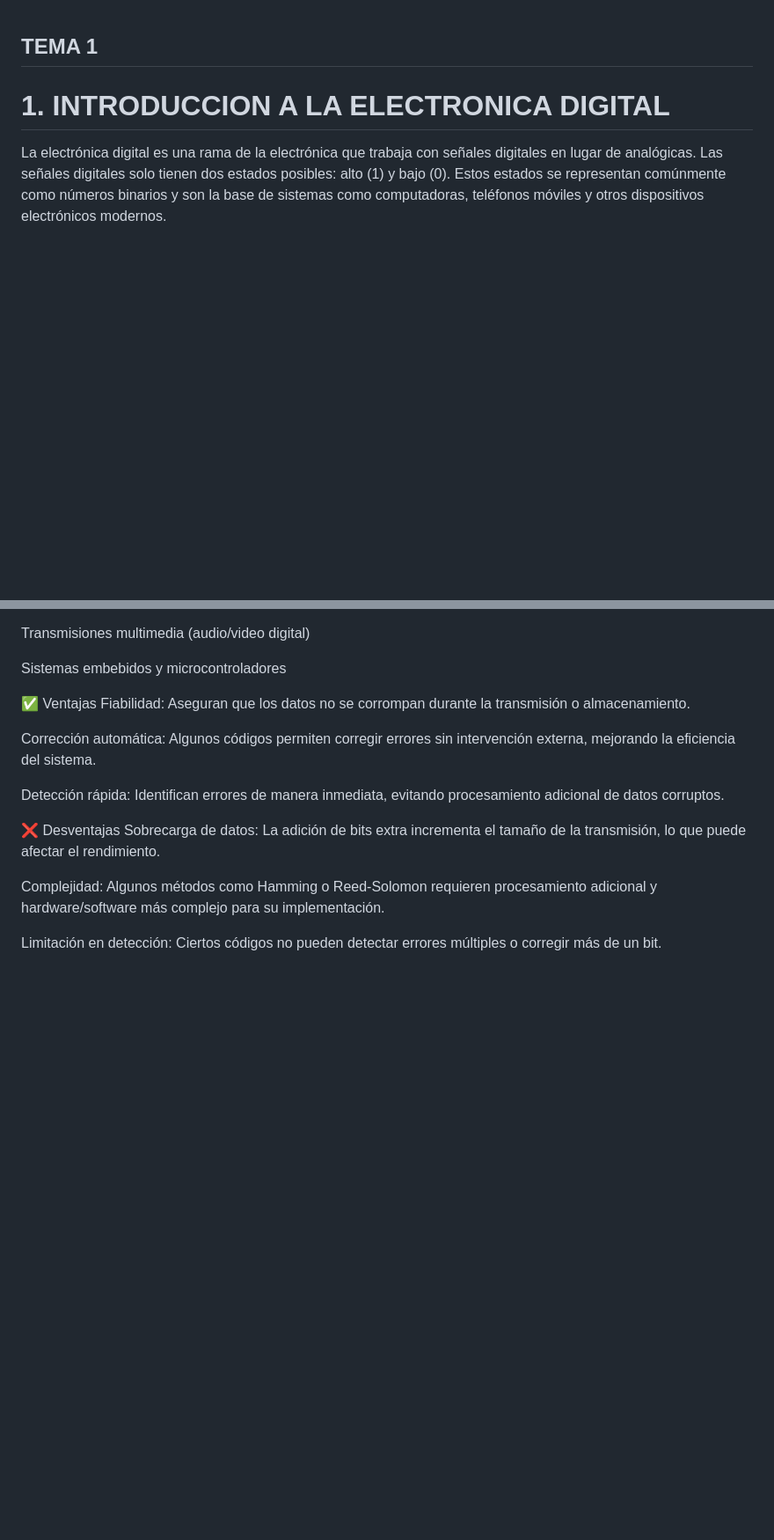
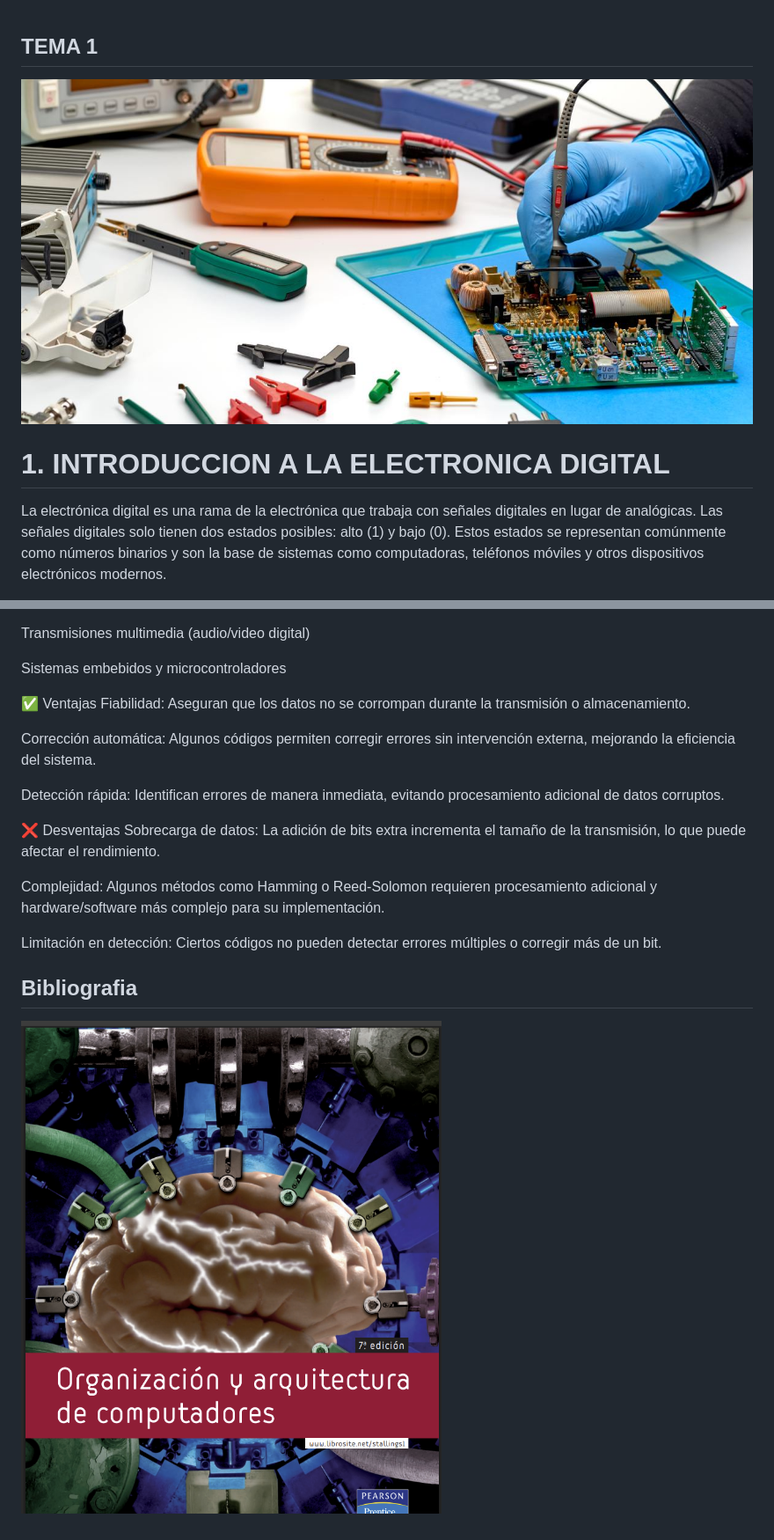
Before and after one commit to pum3ucatec/arquitectura-computador, a Markdown page: doc/unidad1.md, 2 parts joined by grey strips. Shown: that part at 88% size. Drawn GitHub-style; pictures changed too: doc/images/electronica-digital.jpg (added), doc/images/libro-referencia.png (added); blank space fills up the shorter version.

Commit message:
Agregando imagenes

```diff
--- a/doc/unidad1.md
+++ b/doc/unidad1.md
@@ -1,4 +1,7 @@
 ## TEMA 1
+
+
+![Electronica Digital](/doc/images/electronica-digital.jpg)
 
 # 1. INTRODUCCION A LA ELECTRONICA DIGITAL
 
@@ -191,3 +194,7 @@ Sobrecarga de datos: La adición de bits extra incrementa el tamaño de la trans
 Complejidad: Algunos métodos como Hamming o Reed-Solomon requieren procesamiento adicional y hardware/software más complejo para su implementación.
 
 Limitación en detección: Ciertos códigos no pueden detectar errores múltiples o corregir más de un bit.
+
+## Bibliografia
+
+![Organización y arquitectura de computadores](/doc/images/libro-referencia.png)
```
